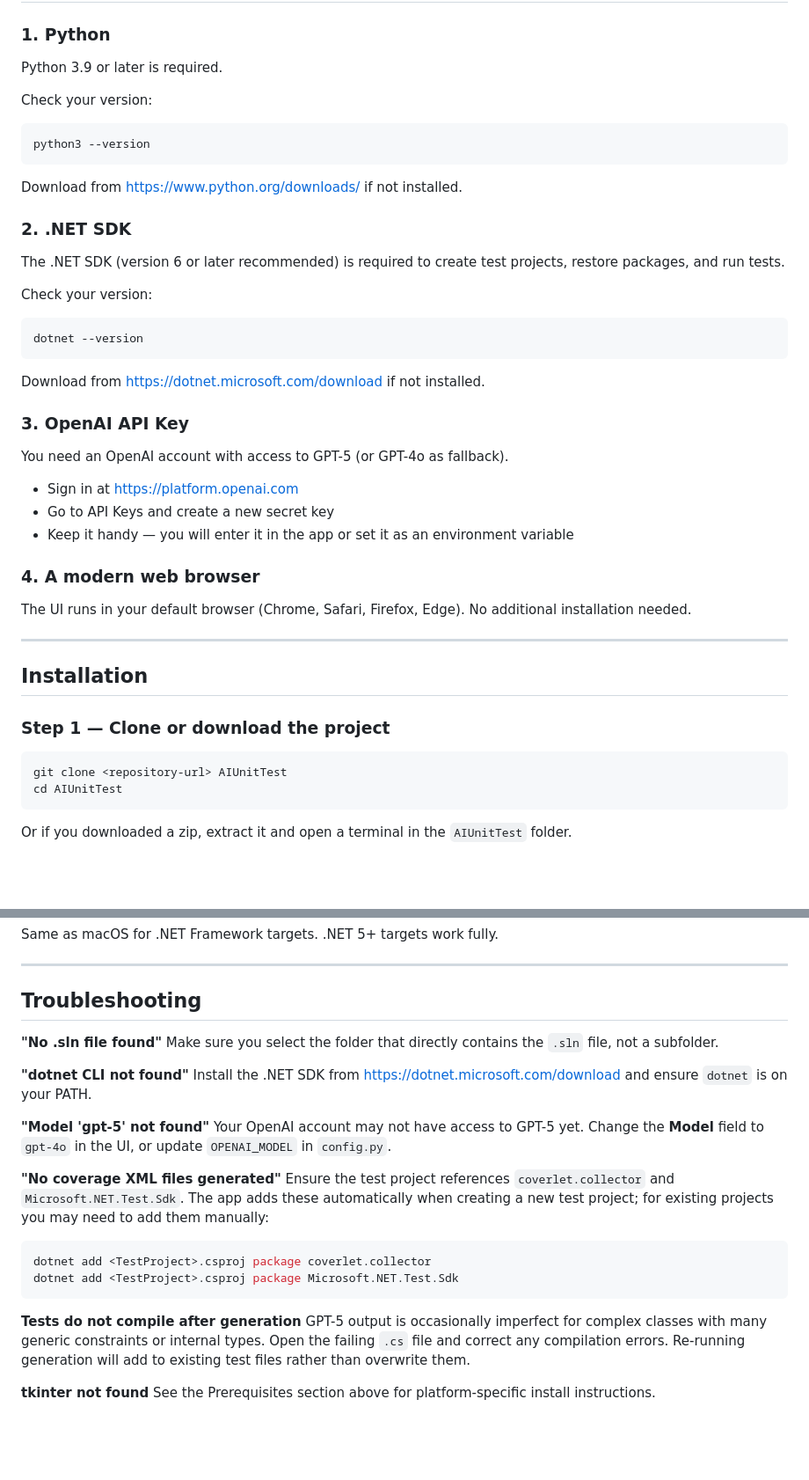
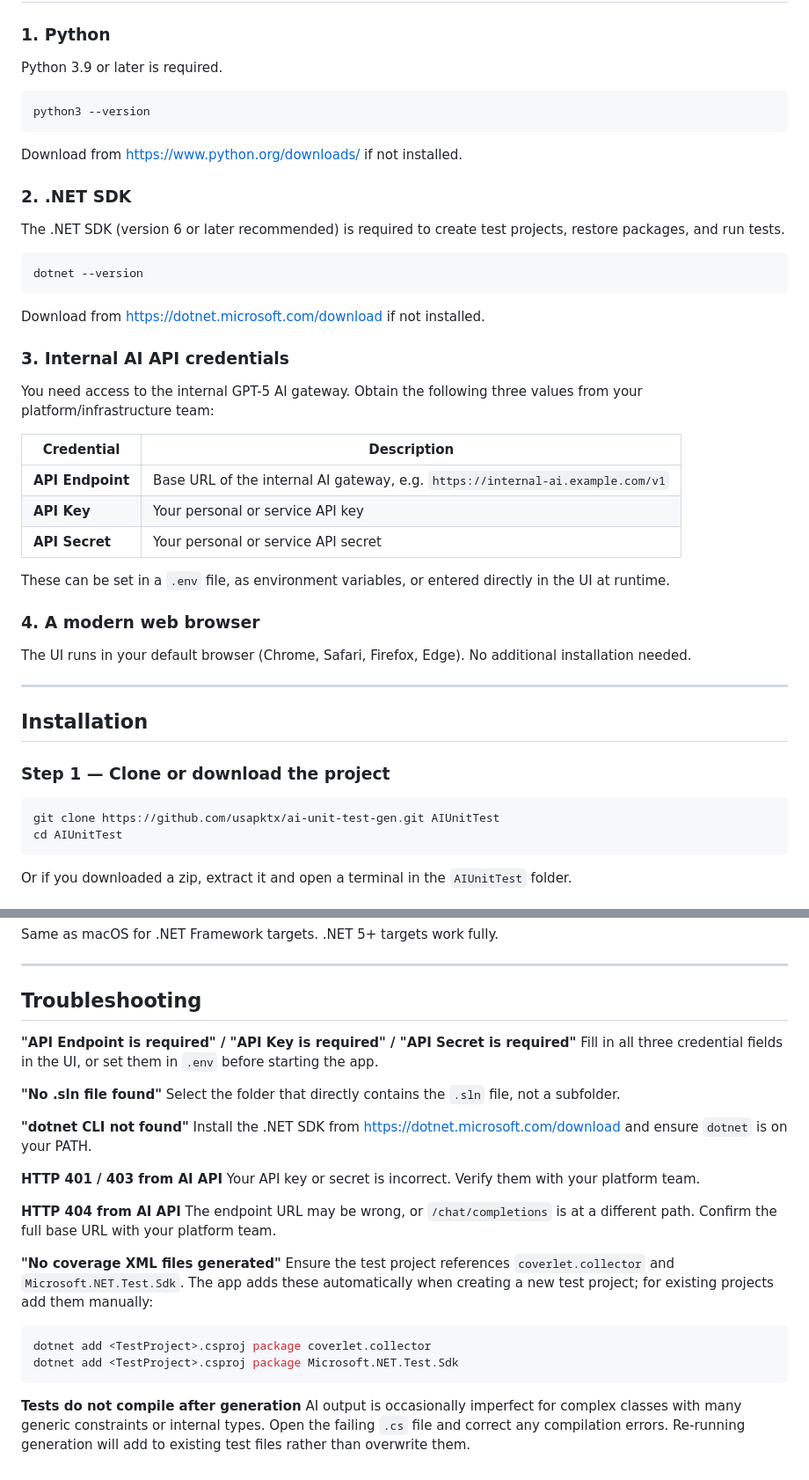
Before and after one commit to usapktx/ai-unit-test-gen, a Markdown page: README.md, 2 parts joined by grey strips. Shown at 88% size. Drawn GitHub-style; blank space fills up the shorter version.

````diff
--- a/README.md
+++ b/README.md
@@ -25,8 +25,6 @@ A Python desktop application that analyses a .NET Framework solution (up to 4.8)
 
 Python 3.9 or later is required.
 
-Check your version:
-
 ```bash
 python3 --version
 ```
@@ -37,21 +35,23 @@ Download from https://www.python.org/downloads/ if not installed.
 
 The .NET SDK (version 6 or later recommended) is required to create test projects, restore packages, and run tests.
 
-Check your version:
-
 ```bash
 dotnet --version
 ```
 
 Download from https://dotnet.microsoft.com/download if not installed.
 
-### 3. OpenAI API Key
+### 3. Internal AI API credentials
 
-You need an OpenAI account with access to GPT-5 (or GPT-4o as fallback).
+You need access to the internal GPT-5 AI gateway. Obtain the following three values from your platform/infrastructure team:
 
-- Sign in at https://platform.openai.com
-- Go to API Keys and create a new secret key
-- Keep it handy — you will enter it in the app or set it as an environment variable
+| Credential | Description |
+|------------|-------------|
+| **API Endpoint** | Base URL of the internal AI gateway, e.g. `https://internal-ai.example.com/v1` |
+| **API Key** | Your personal or service API key |
+| **API Secret** | Your personal or service API secret |
+
+These can be set in a `.env` file, as environment variables, or entered directly in the UI at runtime.
 
 ### 4. A modern web browser
 
@@ -64,7 +64,7 @@ The UI runs in your default browser (Chrome, Safari, Firefox, Edge). No addition
 ### Step 1 — Clone or download the project
 
 ```bash
-git clone <repository-url> AIUnitTest
+git clone https://github.com/usapktx/ai-unit-test-gen.git AIUnitTest
 cd AIUnitTest
 ```
 
@@ -241,24 +301,27 @@ Same as macOS for .NET Framework targets. .NET 5+ targets work fully.
 
 ## Troubleshooting
 
+**"API Endpoint is required" / "API Key is required" / "API Secret is required"**
+Fill in all three credential fields in the UI, or set them in `.env` before starting the app.
+
 **"No .sln file found"**
-Make sure you select the folder that directly contains the `.sln` file, not a subfolder.
+Select the folder that directly contains the `.sln` file, not a subfolder.
 
 **"dotnet CLI not found"**
 Install the .NET SDK from https://dotnet.microsoft.com/download and ensure `dotnet` is on your PATH.
 
-**"Model 'gpt-5' not found"**
-Your OpenAI account may not have access to GPT-5 yet. Change the **Model** field to `gpt-4o` in the UI, or update `OPENAI_MODEL` in `config.py`.
+**HTTP 401 / 403 from AI API**
+Your API key or secret is incorrect. Verify them with your platform team.
+
+**HTTP 404 from AI API**
+The endpoint URL may be wrong, or `/chat/completions` is at a different path. Confirm the full base URL with your platform team.
 
 **"No coverage XML files generated"**
-Ensure the test project references `coverlet.collector` and `Microsoft.NET.Test.Sdk`. The app adds these automatically when creating a new test project; for existing projects you may need to add them manually:
+Ensure the test project references `coverlet.collector` and `Microsoft.NET.Test.Sdk`. The app adds these automatically when creating a new test project; for existing projects add them manually:
 ```bash
 dotnet add <TestProject>.csproj package coverlet.collector
 dotnet add <TestProject>.csproj package Microsoft.NET.Test.Sdk
 ```
 
 **Tests do not compile after generation**
-GPT-5 output is occasionally imperfect for complex classes with many generic constraints or internal types. Open the failing `.cs` file and correct any compilation errors. Re-running generation will add to existing test files rather than overwrite them.
-
-**tkinter not found**
-See the Prerequisites section above for platform-specific install instructions.
+AI output is occasionally imperfect for complex classes with many generic constraints or internal types. Open the failing `.cs` file and correct any compilation errors. Re-running generation will add to existing test files rather than overwrite them.
````
Also changed, not shown: other parts of README.md (+100 -40 lines).
